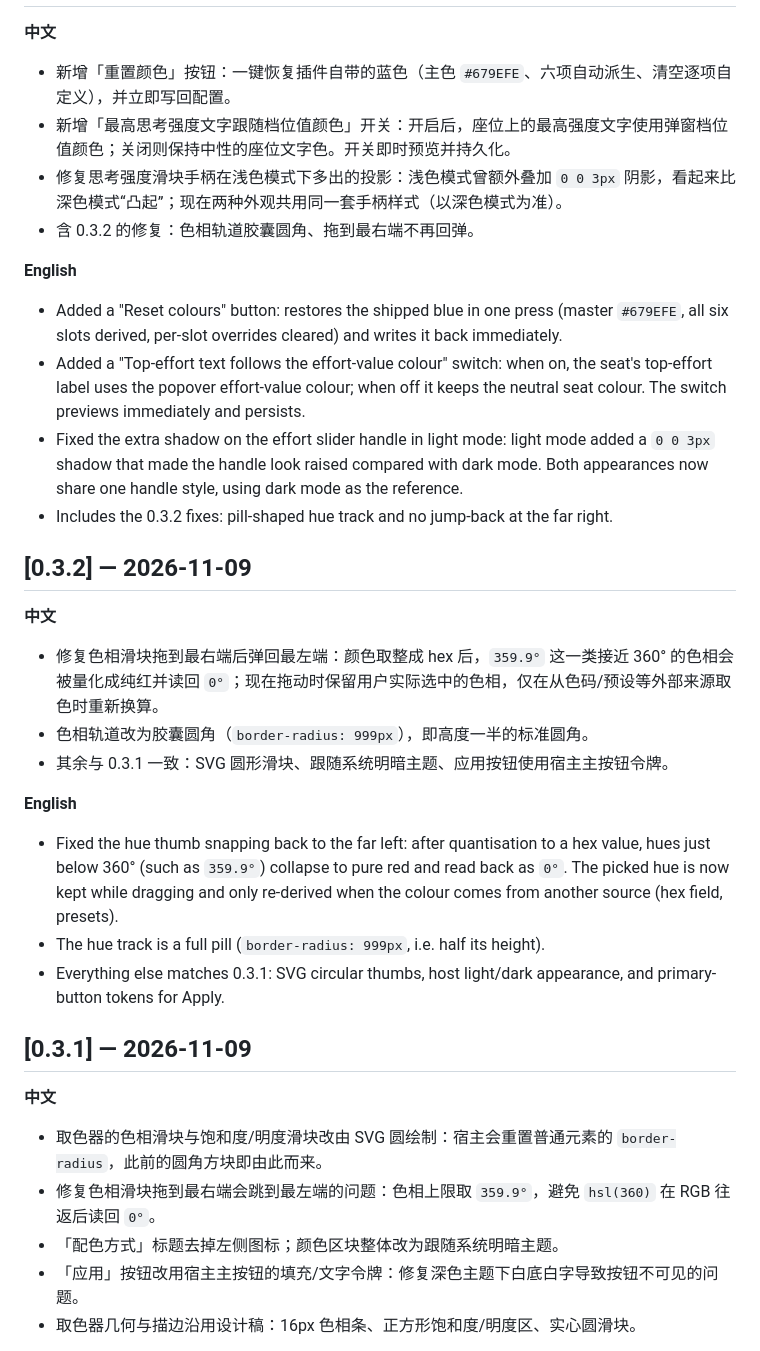
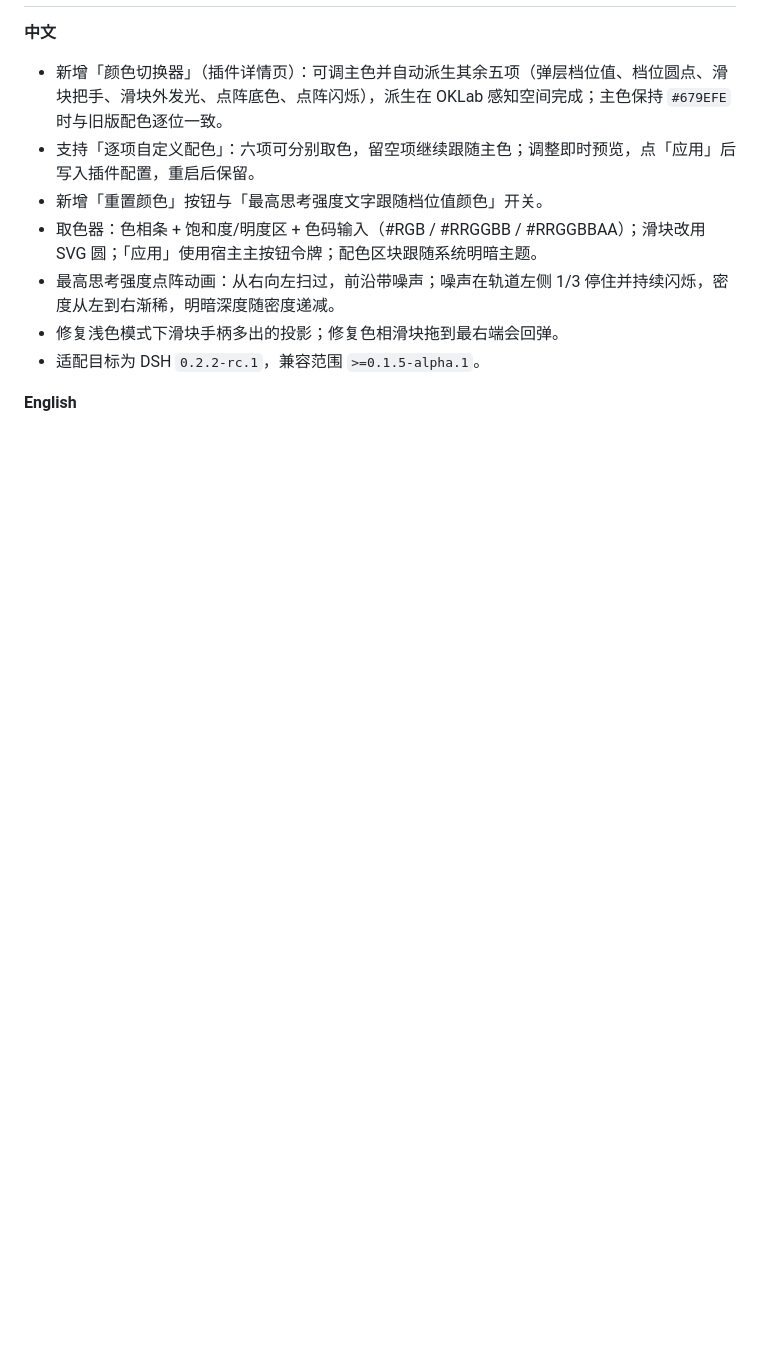
Before and after one commit to domitor-syh/dsh-ui-skin-switcher, a Markdown page: CHANGELOG.md, the part around one of its changes. Drawn GitHub-style; blank space fills up the shorter version.

```diff
--- a/CHANGELOG.md
+++ b/CHANGELOG.md
@@ -8,39 +8,13 @@ This project follows [Semantic Versioning](https://semver.org/). Pick a version
 
 **中文**
 
-- 新增「重置颜色」按钮：一键恢复插件自带的蓝色（主色 `#679EFE`、六项自动派生、清空逐项自定义），并立即写回配置。
-- 新增「最高思考强度文字跟随档位值颜色」开关：开启后，座位上的最高强度文字使用弹窗档位值颜色；关闭则保持中性的座位文字色。开关即时预览并持久化。
-- 修复思考强度滑块手柄在浅色模式下多出的投影：浅色模式曾额外叠加 `0 0 3px` 阴影，看起来比深色模式“凸起”；现在两种外观共用同一套手柄样式（以深色模式为准）。
-- 含 0.3.2 的修复：色相轨道胶囊圆角、拖到最右端不再回弹。
+- 新增「颜色切换器」（插件详情页）：可调主色并自动派生其余五项（弹层档位值、档位圆点、滑块把手、滑块外发光、点阵底色、点阵闪烁），派生在 OKLab 感知空间完成；主色保持 `#679EFE` 时与旧版配色逐位一致。
+- 支持「逐项自定义配色」：六项可分别取色，留空项继续跟随主色；调整即时预览，点「应用」后写入插件配置，重启后保留。
+- 新增「重置颜色」按钮与「最高思考强度文字跟随档位值颜色」开关。
+- 取色器：色相条 + 饱和度/明度区 + 色码输入（#RGB / #RRGGBB / #RRGGBBAA）；滑块改用 SVG 圆；「应用」使用宿主主按钮令牌；配色区块跟随系统明暗主题。
+- 最高思考强度点阵动画：从右向左扫过，前沿带噪声；噪声在轨道左侧 1/3 停住并持续闪烁，密度从左到右渐稀，明暗深度随密度递减。
+- 修复浅色模式下滑块手柄多出的投影；修复色相滑块拖到最右端会回弹。
+- 适配目标为 DSH `0.2.2-rc.1`，兼容范围 `>=0.1.5-alpha.1`。
 
 **English**
 
-- Added a "Reset colours" button: restores the shipped blue in one press (master `#679EFE`, all six slots derived, per-slot overrides cleared) and writes it back immediately.
-- Added a "Top-effort text follows the effort-value colour" switch: when on, the seat's top-effort label uses the popover effort-value colour; when off it keeps the neutral seat colour. The switch previews immediately and persists.
-- Fixed the extra shadow on the effort slider handle in light mode: light mode added a `0 0 3px` shadow that made the handle look raised compared with dark mode. Both appearances now share one handle style, using dark mode as the reference.
-- Includes the 0.3.2 fixes: pill-shaped hue track and no jump-back at the far right.
-
-## [0.3.2] — 2026-11-09
-
-**中文**
-
-- 修复色相滑块拖到最右端后弹回最左端：颜色取整成 hex 后，`359.9°` 这一类接近 360° 的色相会被量化成纯红并读回 `0°`；现在拖动时保留用户实际选中的色相，仅在从色码/预设等外部来源取色时重新换算。
-- 色相轨道改为胶囊圆角（`border-radius: 999px`），即高度一半的标准圆角。
-- 其余与 0.3.1 一致：SVG 圆形滑块、跟随系统明暗主题、应用按钮使用宿主主按钮令牌。
-
-**English**
-
-- Fixed the hue thumb snapping back to the far left: after quantisation to a hex value, hues just below 360° (such as `359.9°`) collapse to pure red and read back as `0°`. The picked hue is now kept while dragging and only re-derived when the colour comes from another source (hex field, presets).
-- The hue track is a full pill (`border-radius: 999px`, i.e. half its height).
-- Everything else matches 0.3.1: SVG circular thumbs, host light/dark appearance, and primary-button tokens for Apply.
-
-## [0.3.1] — 2026-11-09
-
-**中文**
-
-- 取色器的色相滑块与饱和度/明度滑块改由 SVG 圆绘制：宿主会重置普通元素的 `border-radius`，此前的圆角方块即由此而来。
-- 修复色相滑块拖到最右端会跳到最左端的问题：色相上限取 `359.9°`，避免 `hsl(360)` 在 RGB 往返后读回 `0°`。
-- 「配色方式」标题去掉左侧图标；颜色区块整体改为跟随系统明暗主题。
-- 「应用」按钮改用宿主主按钮的填充/文字令牌：修复深色主题下白底白字导致按钮不可见的问题。
-- 取色器几何与描边沿用设计稿：16px 色相条、正方形饱和度/明度区、实心圆滑块。
-
```
Also changed, not shown: other parts of CHANGELOG.md (+8 -26 lines), README.en.md (+8 -0 lines), README.md (+8 -0 lines), docs/diy-color-panel-en.png (added), docs/diy-color-panel-zh.png (added), 3 other files.
